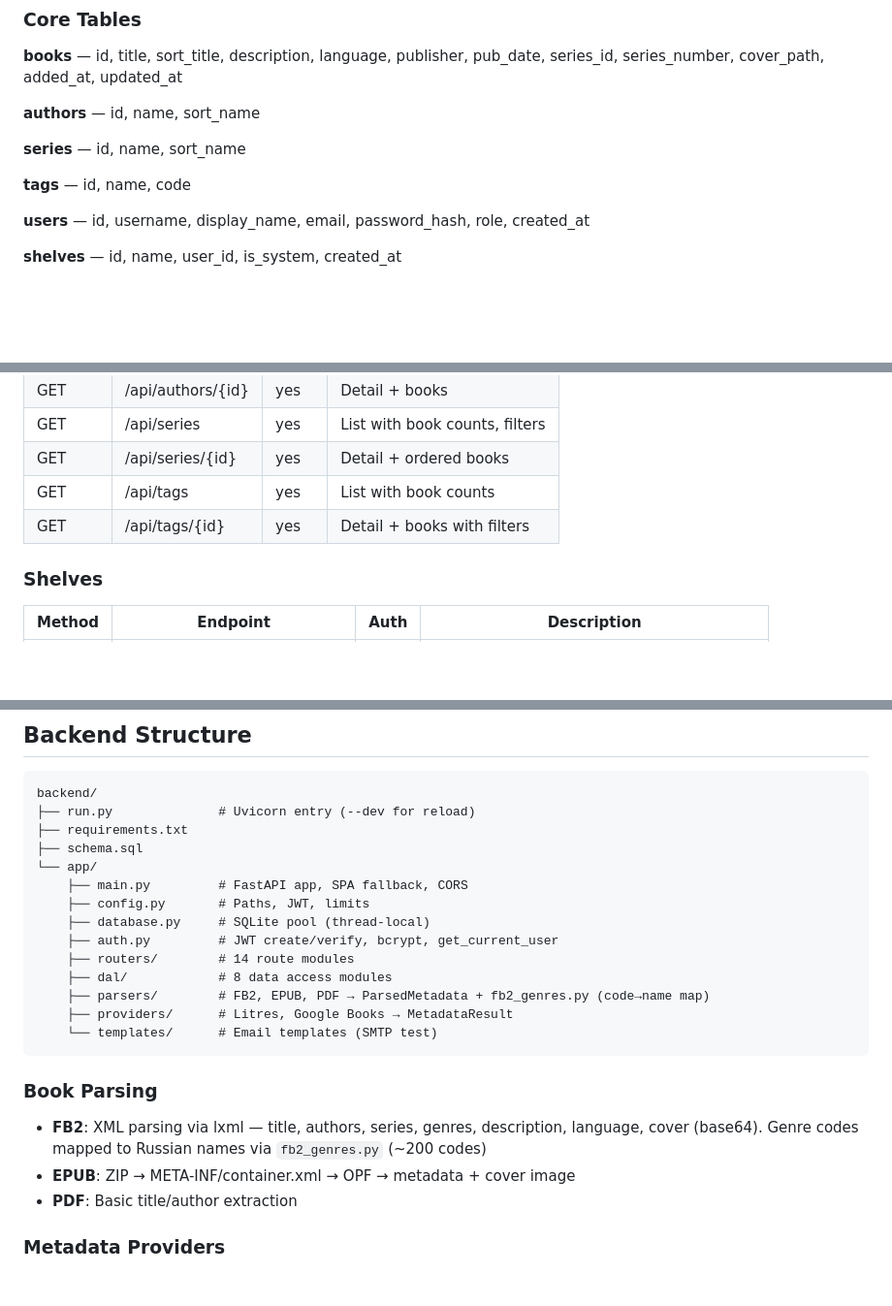
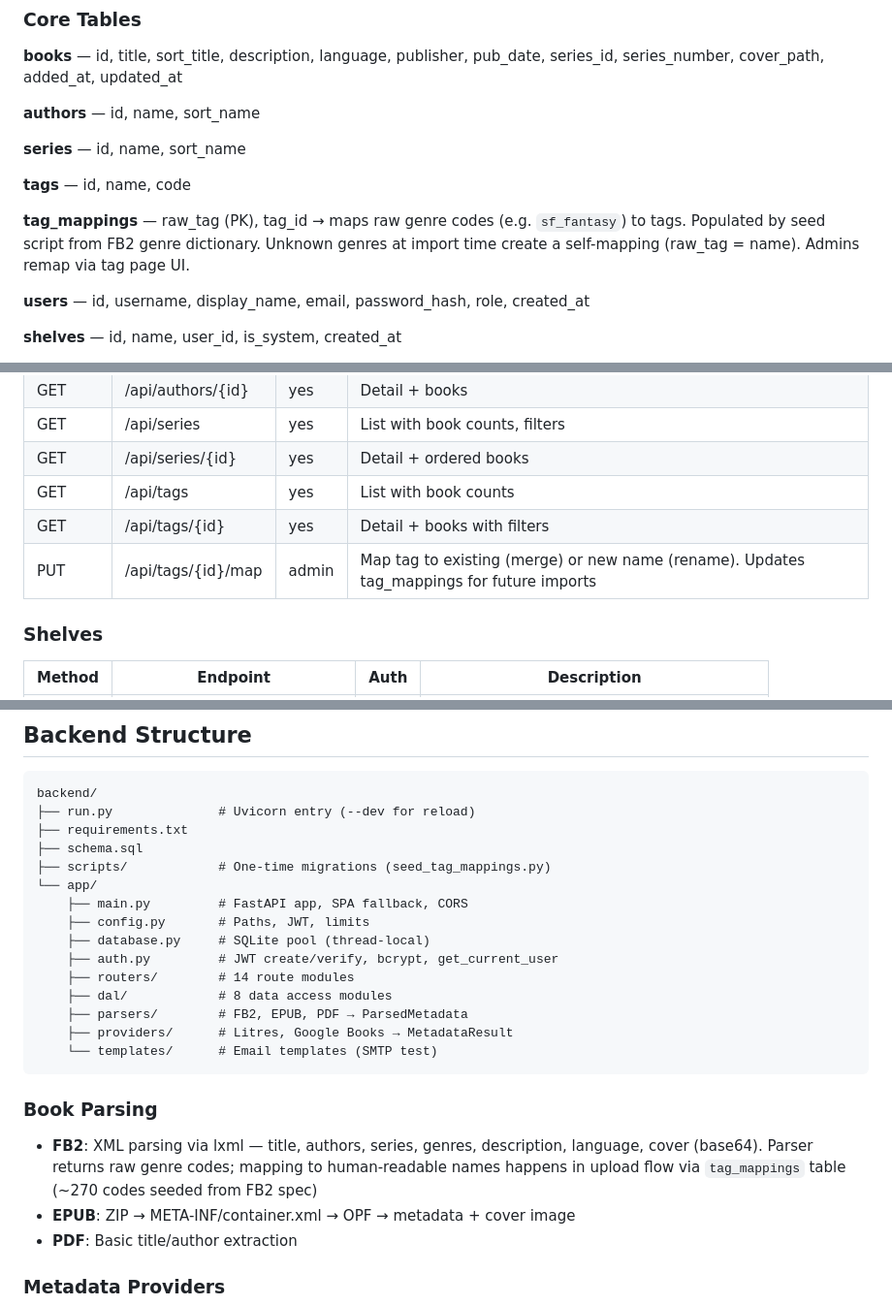
Before and after one commit to Orshanski/librarium-py, a Markdown page: docs/spec.md, 3 parts joined by grey strips. Shown at 97% size. Drawn GitHub-style; blank space fills up the shorter version.

Commit message:
docs: update spec with tag_mappings table, API endpoint, parser changes
Co-Authored-By: Claude Opus 4.6 (1M context) <noreply@anthropic.com>

````diff
--- a/docs/spec.md
+++ b/docs/spec.md
@@ -65,6 +65,8 @@ data/
 **series** — id, name, sort_name
 
 **tags** — id, name, code
+
+**tag_mappings** — raw_tag (PK), tag_id → maps raw genre codes (e.g. `sf_fantasy`) to tags. Populated by seed script from FB2 genre dictionary. Unknown genres at import time create a self-mapping (raw_tag = name). Admins remap via tag page UI.
 
 **users** — id, username, display_name, email, password_hash, role, created_at
 
@@ -144,6 +146,7 @@ On: books(series_id, added_at, sort_title), book_authors(author_id), book_tags(t
 | GET | /api/series/{id} | yes | Detail + ordered books |
 | GET | /api/tags | yes | List with book counts |
 | GET | /api/tags/{id} | yes | Detail + books with filters |
+| PUT | /api/tags/{id}/map | admin | Map tag to existing (merge) or new name (rename). Updates tag_mappings for future imports |
 
 ### Shelves
 
@@ -194,6 +197,7 @@ backend/
 ├── run.py              # Uvicorn entry (--dev for reload)
 ├── requirements.txt
 ├── schema.sql
+├── scripts/            # One-time migrations (seed_tag_mappings.py)
 └── app/
     ├── main.py         # FastAPI app, SPA fallback, CORS
     ├── config.py       # Paths, JWT, limits
@@ -201,14 +205,14 @@ backend/
     ├── auth.py         # JWT create/verify, bcrypt, get_current_user
     ├── routers/        # 14 route modules
     ├── dal/            # 8 data access modules
-    ├── parsers/        # FB2, EPUB, PDF → ParsedMetadata + fb2_genres.py (code→name map)
+    ├── parsers/        # FB2, EPUB, PDF → ParsedMetadata
     ├── providers/      # Litres, Google Books → MetadataResult
     └── templates/      # Email templates (SMTP test)
 ```
 
 ### Book Parsing
 
-- **FB2**: XML parsing via lxml — title, authors, series, genres, description, language, cover (base64). Genre codes mapped to Russian names via `fb2_genres.py` (~200 codes)
+- **FB2**: XML parsing via lxml — title, authors, series, genres, description, language, cover (base64). Parser returns raw genre codes; mapping to human-readable names happens in upload flow via `tag_mappings` table (~270 codes seeded from FB2 spec)
 - **EPUB**: ZIP → META-INF/container.xml → OPF → metadata + cover image
 - **PDF**: Basic title/author extraction
 
````
